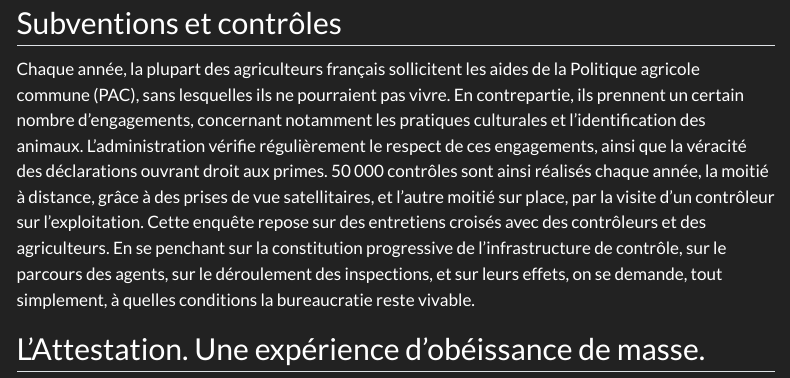
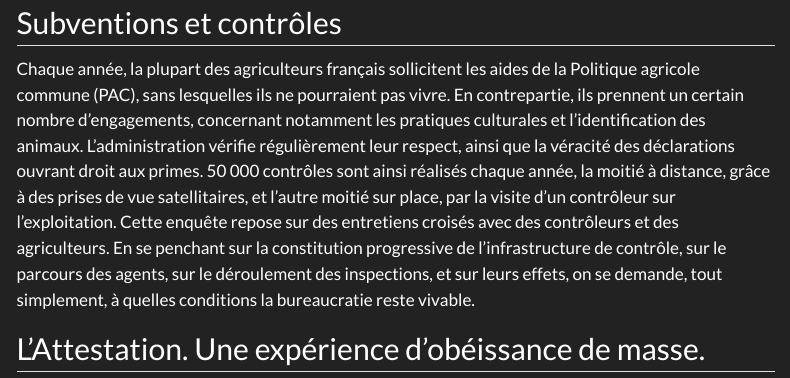
Before and after one commit to tblk/tblk.github.io, a Quarto document (enquetes.qmd): the page in a window 1100 px wide, from 140 px down. Rendered offline with R 4.5, knitr and Pandoc in place of Quarto, with nearby package versions; menus at the side of the page are left out.

Commit message:
shorten pac

```diff
--- a/enquetes.qmd
+++ b/enquetes.qmd
@@ -8,7 +8,7 @@ title: "Enquêtes"
 
 ## Subventions et contrôles
 
-Chaque année, la plupart des agriculteurs français sollicitent les aides de la Politique agricole commune (PAC), sans lesquelles ils ne pourraient pas vivre. En contrepartie, ils prennent un certain nombre d'engagements, concernant notamment les pratiques culturales et l'identification des animaux. L'administration vérifie régulièrement le respect de ces engagements, ainsi que la véracité des déclarations ouvrant droit aux primes. 50 000 contrôles sont ainsi réalisés chaque année, la moitié à distance, grâce à des prises de vue satellitaires, et l'autre moitié sur place, par la visite d'un contrôleur sur l'exploitation. Cette enquête repose sur des entretiens croisés avec des contrôleurs et des agriculteurs. En se penchant sur la constitution progressive de l'infrastructure de contrôle, sur le parcours des agents, sur le déroulement des inspections, et sur leurs effets, on se demande, tout simplement, à quelles conditions la bureaucratie reste vivable.
+Chaque année, la plupart des agriculteurs français sollicitent les aides de la Politique agricole commune (PAC), sans lesquelles ils ne pourraient pas vivre. En contrepartie, ils prennent un certain nombre d'engagements, concernant notamment les pratiques culturales et l'identification des animaux. L'administration vérifie régulièrement leur respect, ainsi que la véracité des déclarations ouvrant droit aux primes. 50 000 contrôles sont ainsi réalisés chaque année, la moitié à distance, grâce à des prises de vue satellitaires, et l'autre moitié sur place, par la visite d'un contrôleur sur l'exploitation. Cette enquête repose sur des entretiens croisés avec des contrôleurs et des agriculteurs. En se penchant sur la constitution progressive de l'infrastructure de contrôle, sur le parcours des agents, sur le déroulement des inspections, et sur leurs effets, on se demande, tout simplement, à quelles conditions la bureaucratie reste vivable.
 
 ## L'Attestation. Une expérience d'obéissance de masse.
 
```
Also changed, not shown: docs/search.json, 2 other files.
